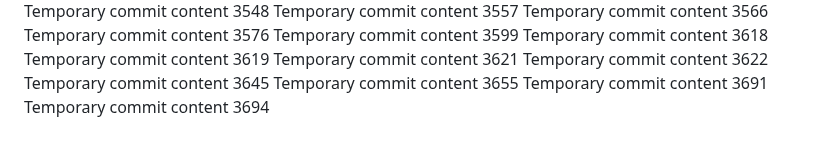
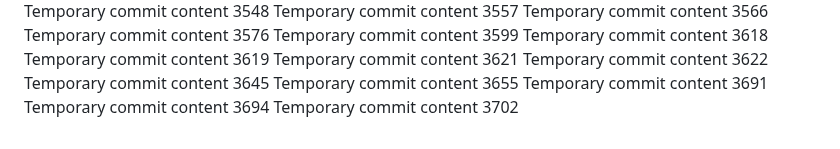
Before and after one commit to andreolf/upgraded-dollop, a Markdown page: report.md, the part around the change. GitHub-like rendering.

```diff
--- a/report.md
+++ b/report.md
@@ -303,3 +303,4 @@ Temporary commit content 3645
 Temporary commit content 3655
 Temporary commit content 3691
 Temporary commit content 3694
+Temporary commit content 3702
```
